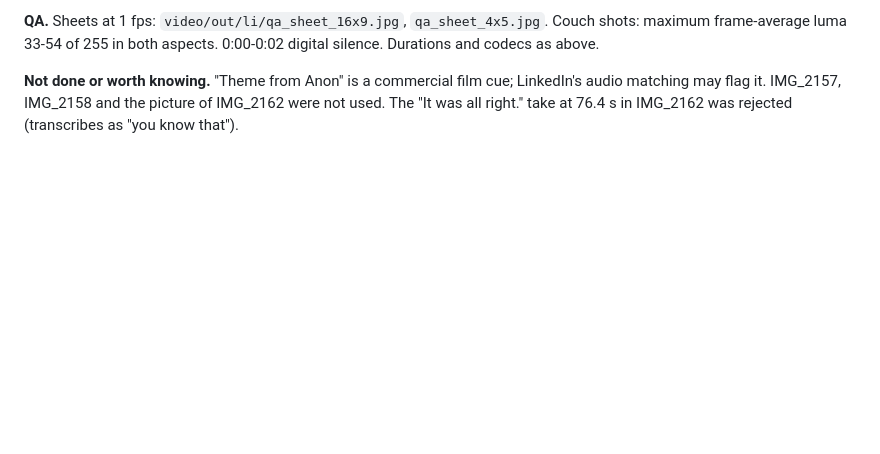
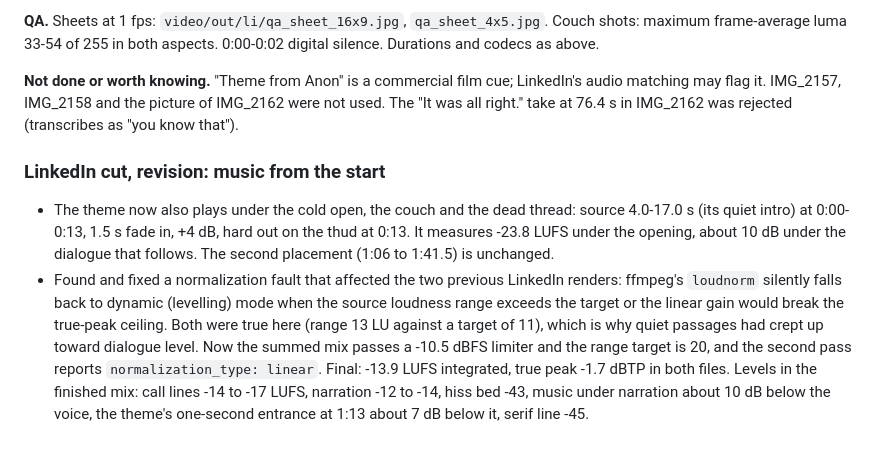
Before and after one commit to Kartikkapoor8/remnant, a Markdown page: video/out/EDIT_NOTES.md, the part around the change. Rendered like a GitHub page; blank space fills up the shorter version.

Commit message:
Notes: music from the start, linear normalization
Co-Authored-By: Claude Fable 5.1 <noreply@anthropic.com>

```diff
--- a/video/out/EDIT_NOTES.md
+++ b/video/out/EDIT_NOTES.md
@@ -169,3 +169,8 @@ Edges trimmed and pauses over 0.4 s squeezed to 0.28 s (`silenceremove`), then o
 **QA.** Sheets at 1 fps: `video/out/li/qa_sheet_16x9.jpg`, `qa_sheet_4x5.jpg`. Couch shots: maximum frame-average luma 33-54 of 255 in both aspects. 0:00-0:02 digital silence. Durations and codecs as above.
 
 **Not done or worth knowing.** "Theme from Anon" is a commercial film cue; LinkedIn's audio matching may flag it. IMG_2157, IMG_2158 and the picture of IMG_2162 were not used. The "It was all right." take at 76.4 s in IMG_2162 was rejected (transcribes as "you know that").
+
+### LinkedIn cut, revision: music from the start
+
+- The theme now also plays under the cold open, the couch and the dead thread: source 4.0-17.0 s (its quiet intro) at 0:00-0:13, 1.5 s fade in, +4 dB, hard out on the thud at 0:13. It measures -23.8 LUFS under the opening, about 10 dB under the dialogue that follows. The second placement (1:06 to 1:41.5) is unchanged.
+- Found and fixed a normalization fault that affected the two previous LinkedIn renders: ffmpeg's `loudnorm` silently falls back to dynamic (levelling) mode when the source loudness range exceeds the target or the linear gain would break the true-peak ceiling. Both were true here (range 13 LU against a target of 11), which is why quiet passages had crept up toward dialogue level. Now the summed mix passes a -10.5 dBFS limiter and the range target is 20, and the second pass reports `normalization_type: linear`. Final: -13.9 LUFS integrated, true peak -1.7 dBTP in both files. Levels in the finished mix: call lines -14 to -17 LUFS, narration -12 to -14, hiss bed -43, music under narration about 10 dB below the voice, the theme's one-second entrance at 1:13 about 7 dB below it, serif line -45.
```
